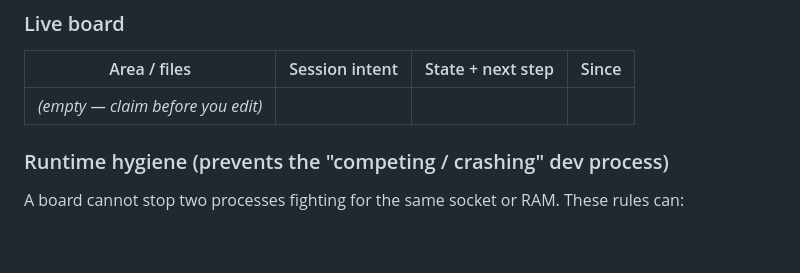
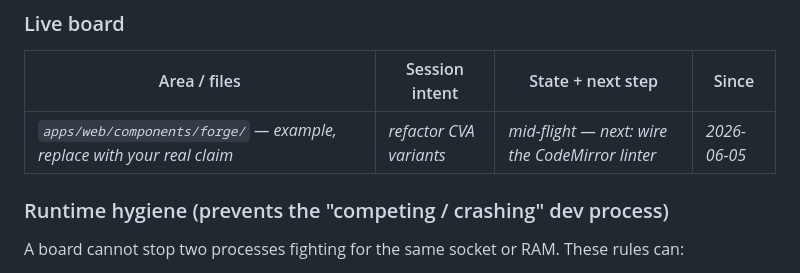
Before and after one commit to PrimitiveHub-AI/context-ci, a Markdown page: README.md, the part around the change. Drawn GitHub-style; blank space fills up the shorter version.

Commit message:
docs(workflow): seed coordination board with a format example row
Co-Authored-By: Claude Opus 4.8 (1M context) <noreply@anthropic.com>

```diff
--- a/README.md
+++ b/README.md
@@ -109,7 +109,7 @@ fixes *continuity* and *overwrites*. It does **not** fix *runtime* competition
 
 | Area / files | Session intent | State + next step | Since |
 |---|---|---|---|
-| _(empty — claim before you edit)_ | | | |
+| _`apps/web/components/forge/` — example, replace with your real claim_ | _refactor CVA variants_ | _mid-flight — next: wire the CodeMirror linter_ | _2026-06-05_ |
 
 ### Runtime hygiene (prevents the "competing / crashing" dev process)
 
```
